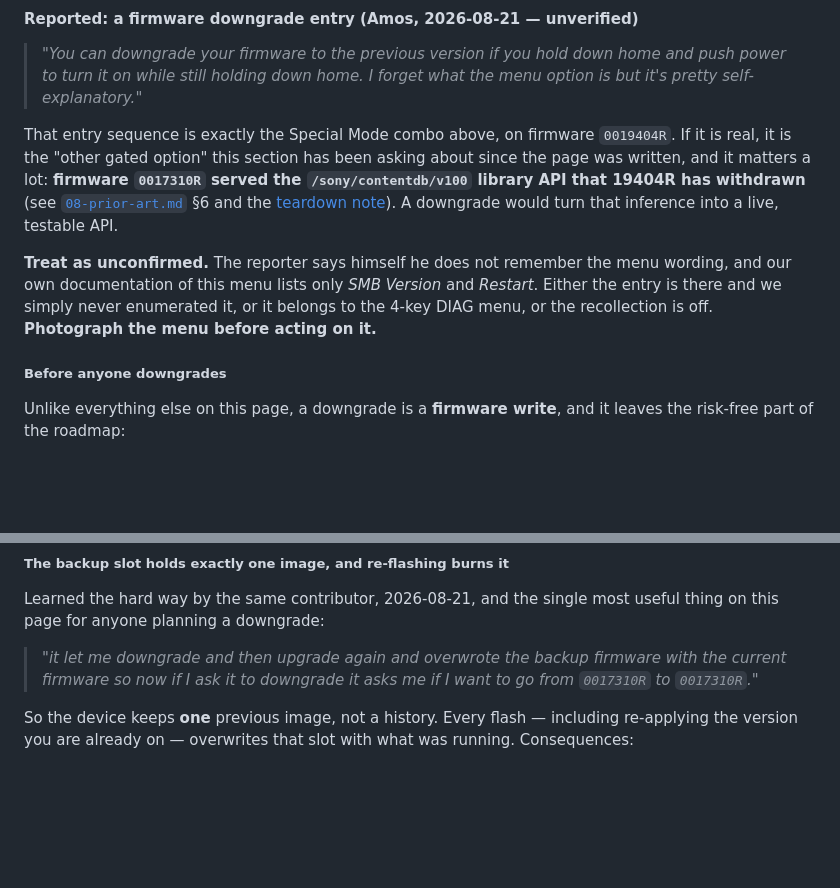
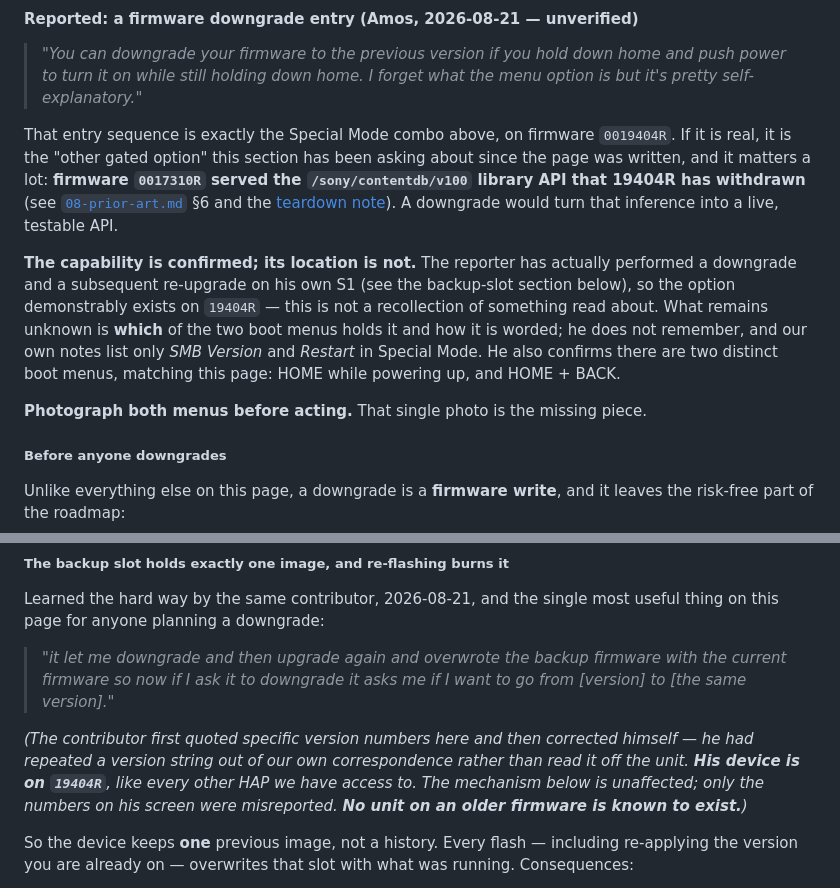
Before and after one commit to Guillain-RDCDE/HAP-Revival, a Markdown page: docs/05-diag-modes.md, 2 parts joined by grey strips. GitHub-like rendering; blank space fills up the shorter version.

Commit message:
Correct a misquoted version number; no old-firmware unit is known
Yesterday's commit quoted a contributor's downgrade dialog as reading
"0017310R to 0017310R", which would have meant a HAP was sitting on the 2016
firmware that still served the contentdb library API. He has since corrected
himself: he was repeating a version string out of my own email rather than
reading it off the unit. His S1 is on 19404R like every other HAP we can reach.

Fixed the quote and stated plainly in the page that no unit on an older
firmware is known to exist, since the wrong version numbers pointed at exactly
the conclusion this project would most like to draw and would have misled the
next reader.

The mechanism the quote illustrates is untouched and still correct: one backup
slot, overwritten by any flash including a re-application of the running
version.

Raised the confidence on the downgrade entry itself in the other direction. He
did not merely hear about it -- he performed a downgrade and a re-upgrade on
his own machine, so the capability demonstrably exists on 19404R. Only its
location and wording are unknown, and he confirms this page's two-boot-menu
structure. A photograph of both menus is the missing piece.

```diff
--- a/docs/05-diag-modes.md
+++ b/docs/05-diag-modes.md
@@ -77,10 +77,14 @@ withdrawn** (see [`08-prior-art.md`](08-prior-art.md) §6 and the
 [teardown note](../research/notes/2026-08-20-crestron-module-teardown.md)). A downgrade would turn
 that inference into a live, testable API.
 
-**Treat as unconfirmed.** The reporter says himself he does not remember the menu wording, and our
-own documentation of this menu lists only *SMB Version* and *Restart*. Either the entry is there and
-we simply never enumerated it, or it belongs to the 4-key DIAG menu, or the recollection is off.
-**Photograph the menu before acting on it.**
+**The capability is confirmed; its location is not.** The reporter has actually performed a
+downgrade and a subsequent re-upgrade on his own S1 (see the backup-slot section below), so the
+option demonstrably exists on `19404R` — this is not a recollection of something read about. What
+remains unknown is **which** of the two boot menus holds it and how it is worded; he does not
+remember, and our own notes list only *SMB Version* and *Restart* in Special Mode. He also confirms
+there are two distinct boot menus, matching this page: HOME while powering up, and HOME + BACK.
+
+**Photograph both menus before acting.** That single photo is the missing piece.
 
 ##### Before anyone downgrades
 
@@ -103,8 +107,13 @@ Learned the hard way by the same contributor, 2026-08-21, and the single most us
 page for anyone planning a downgrade:
 
 > *"it let me downgrade and then upgrade again and overwrote the backup firmware with the current
-> firmware so now if I ask it to downgrade it asks me if I want to go from `0017310R` to
-> `0017310R`."*
+> firmware so now if I ask it to downgrade it asks me if I want to go from [version] to
+> [the same version]."*
+
+*(The contributor first quoted specific version numbers here and then corrected himself — he had
+repeated a version string out of our own correspondence rather than read it off the unit. **His
+device is on `19404R`**, like every other HAP we have access to. The mechanism below is unaffected;
+only the numbers on his screen were misreported. **No unit on an older firmware is known to exist.**)*
 
 So the device keeps **one** previous image, not a history. Every flash — including re-applying the
 version you are already on — overwrites that slot with what was running. Consequences:
```
